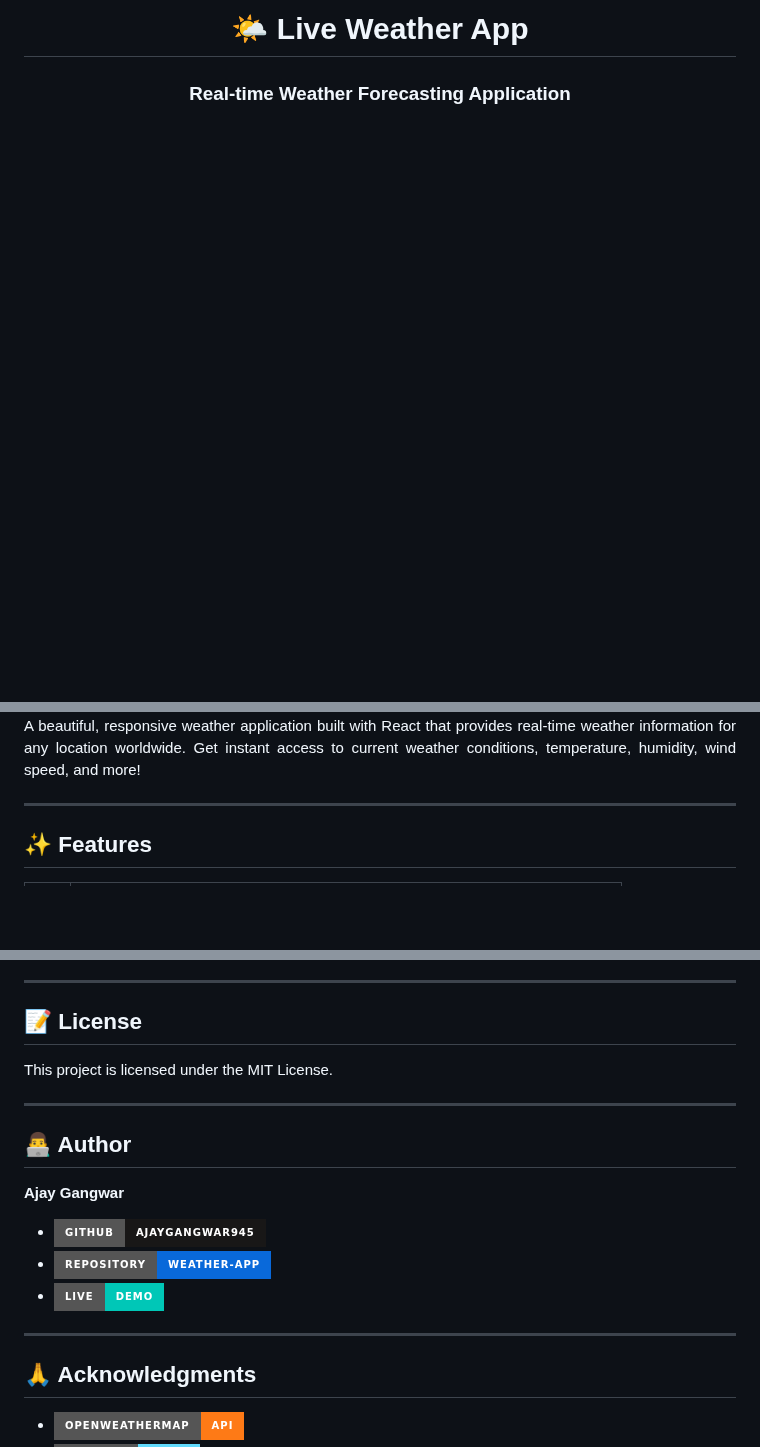
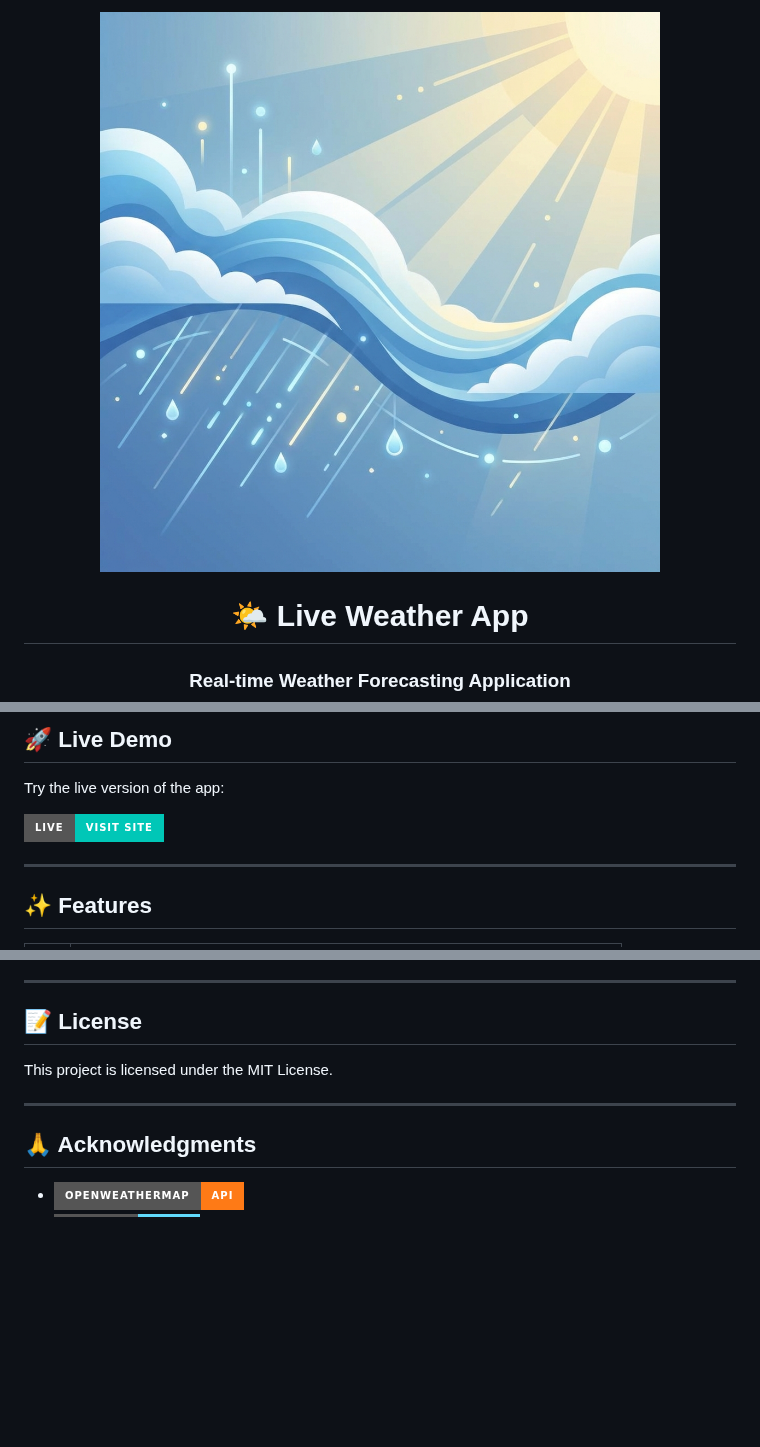
Before and after one commit to ajaygangwar945/Weather-App, a Markdown page: README.md, 3 parts joined by grey strips. Rendered like a GitHub page; pictures changed too: Images/banner.png (added); badges without logos; blank space fills up the shorter version.

```diff
--- a/README.md
+++ b/README.md
@@ -1,4 +1,6 @@
 <div align="center">
+
+<img src="Images/banner.png" alt="Weather App Banner" width="100%" />
 
 # 🌤️ Live Weather App
 
@@ -31,7 +21,9 @@
 
-</div>
+## 🚀 Live Demo
 
-<p align="justify">A beautiful, responsive weather application built with React that provides real-time weather information for any location worldwide. Get instant access to current weather conditions, temperature, humidity, wind speed, and more!</p>
+Try the live version of the app:
+
+[![Live Demo](https://img.shields.io/badge/LIVE-VISIT_SITE-00C7B7?style=for-the-badge&logo=netlify&logoColor=white)](https://weather-forcasting-temperature.netlify.app/)
 
 ---
 
@@ -222,16 +214,6 @@ This project is licensed under the MIT License.
 
 ---
 
-## 👨‍💻 Author
-
-**Ajay Gangwar**
-
-- [![GitHub](https://img.shields.io/badge/GitHub-ajaygangwar945-181717?style=for-the-badge&logo=github&logoColor=white)](https://github.com/ajaygangwar945)
-- [![Repository](https://img.shields.io/badge/Repository-Weather--App-0969DA?style=for-the-badge&logo=github&logoColor=white)](https://github.com/ajaygangwar945/Weather-App)
-- [![Live Demo](https://img.shields.io/badge/Live-Demo-00C7B7?style=for-the-badge&logo=netlify&logoColor=white)](https://weather-forcasting-temperature.netlify.app/)
-
----
-
 ## 🙏 Acknowledgments
 
 - [![OpenWeatherMap](https://img.shields.io/badge/OpenWeatherMap-API-FE7A16?style=for-the-badge&logo=openweathermap&logoColor=white)](https://openweathermap.org/)
```
Also changed, not shown: other parts of README.md (+2 -14 lines), 1 other file.
